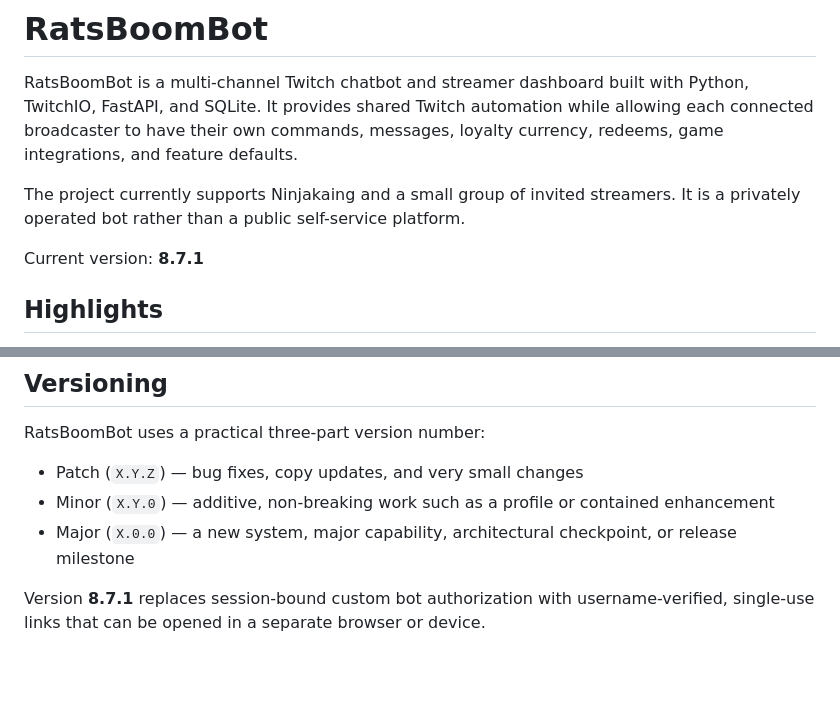
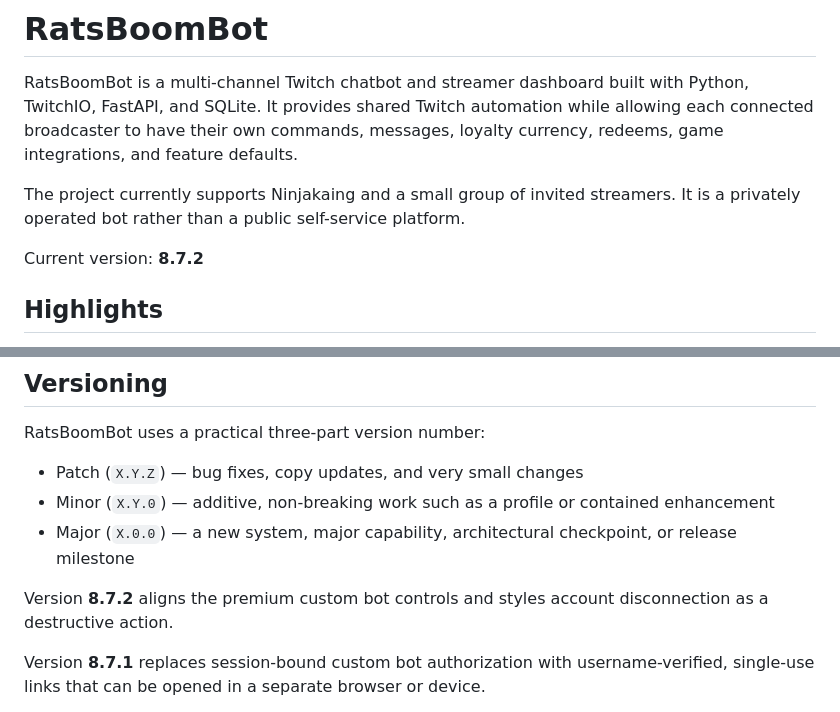
Before and after one commit to Akaing1/RatsBoomBot, a Markdown page: README.md, 2 parts joined by grey strips. Rendered like a GitHub page; blank space fills up the shorter version.

Commit message:
Align custom bot account controls

```diff
--- a/README.md
+++ b/README.md
@@ -4,7 +4,7 @@ RatsBoomBot is a multi-channel Twitch chatbot and streamer dashboard built with
 
 The project currently supports Ninjakaing and a small group of invited streamers. It is a privately operated bot rather than a public self-service platform.
 
-Current version: **8.7.1**
+Current version: **8.7.2**
 
 ## Highlights
 
@@ -362,6 +362,8 @@ RatsBoomBot uses a practical three-part version number:
 - Minor (`X.Y.0`) — additive, non-breaking work such as a profile or contained enhancement
 - Major (`X.0.0`) — a new system, major capability, architectural checkpoint, or release milestone
 
+Version **8.7.2** aligns the premium custom bot controls and styles account disconnection as a destructive action.
+
 Version **8.7.1** replaces session-bound custom bot authorization with username-verified, single-use links that can be opened in a separate browser or device.
 
 Version **8.7.0** adds streamer-managed OAuth onboarding for premium custom bot identities. Administrators grant access, while streamers securely connect and manage their own dedicated Twitch bot accounts from Streamer Control.
```
